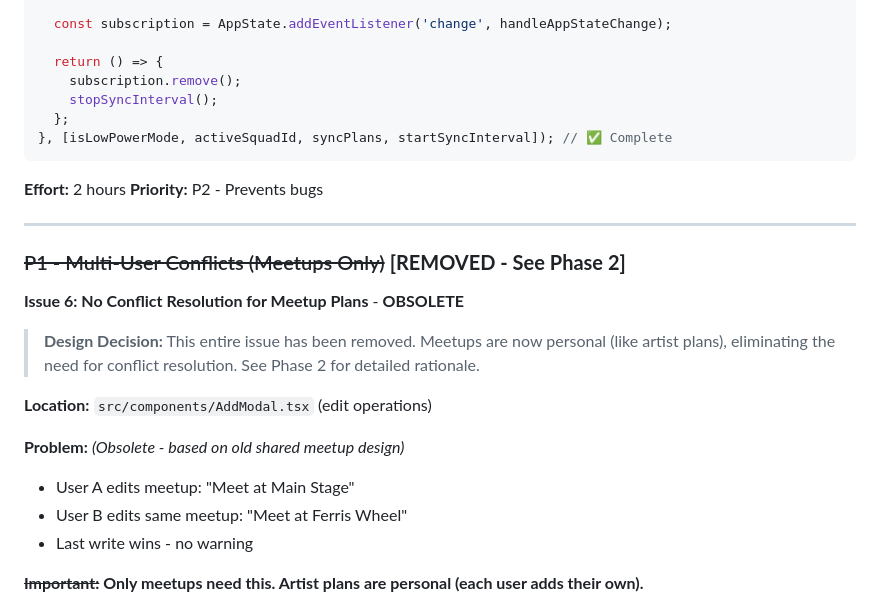
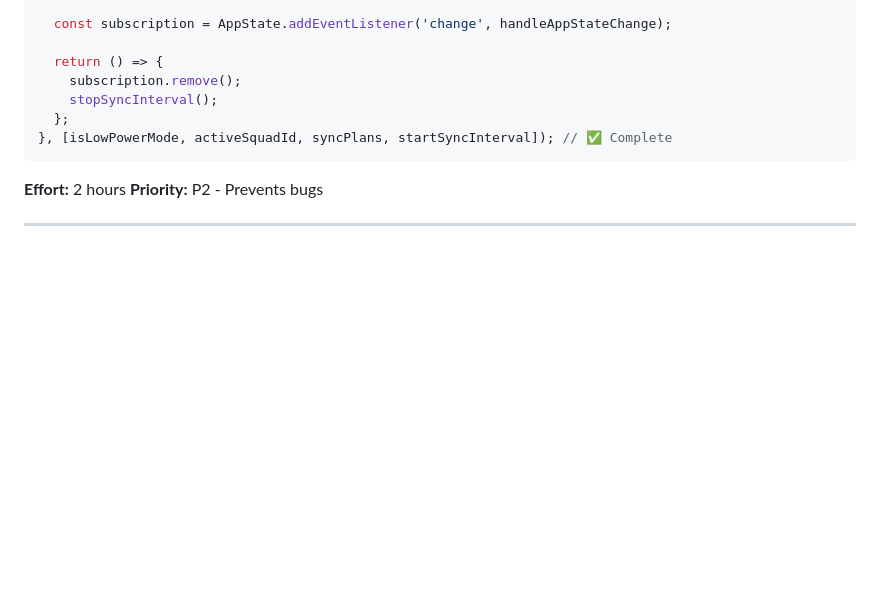
Before and after one commit to Ruckus000/PartyPlan, a Markdown page: ARCHITECTURE-REVIEW-PLAN-MANAGEMENT.md, the part around one of its changes. Drawn GitHub-style; blank space fills up the shorter version.

```diff
--- a/ARCHITECTURE-REVIEW-PLAN-MANAGEMENT.md
+++ b/ARCHITECTURE-REVIEW-PLAN-MANAGEMENT.md
@@ -419,18 +419,3 @@ useEffect(() => {
 
 ---
 
-### ~~P1 - Multi-User Conflicts (Meetups Only)~~ **[REMOVED - See Phase 2]**
-
-**Issue 6: No Conflict Resolution for Meetup Plans** - **OBSOLETE**
-
-> **Design Decision:** This entire issue has been removed. Meetups are now personal (like artist plans), eliminating the need for conflict resolution. See Phase 2 for detailed rationale.
-
-**Location:** `src/components/AddModal.tsx` (edit operations)
-
-**Problem:** *(Obsolete - based on old shared meetup design)*
-- User A edits meetup: "Meet at Main Stage"
-- User B edits same meetup: "Meet at Ferris Wheel"
-- Last write wins - no warning
-
-**~~Important:~~ Only meetups need this. Artist plans are personal (each user adds their own).**
-
```
Also changed, not shown: other parts of ARCHITECTURE-REVIEW-PLAN-MANAGEMENT.md (+0 -74 lines).
